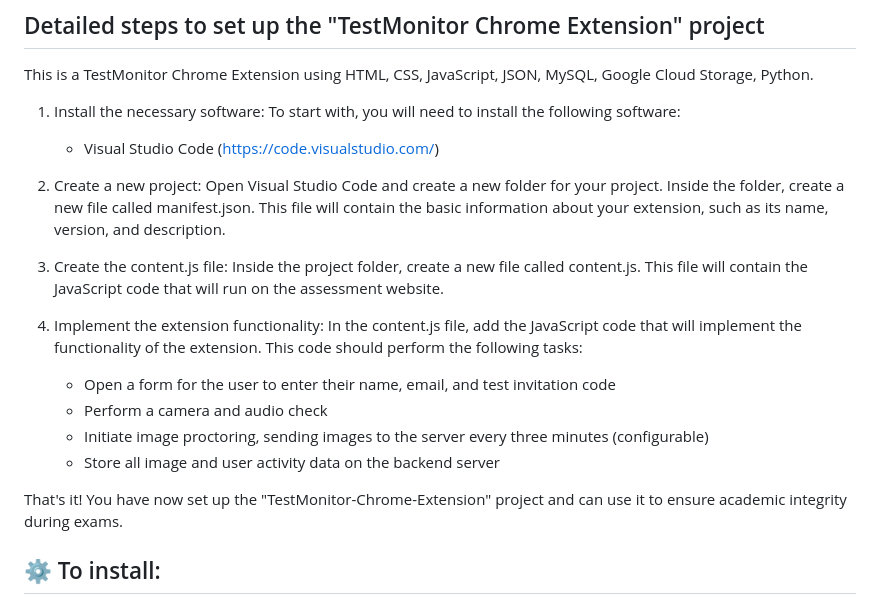
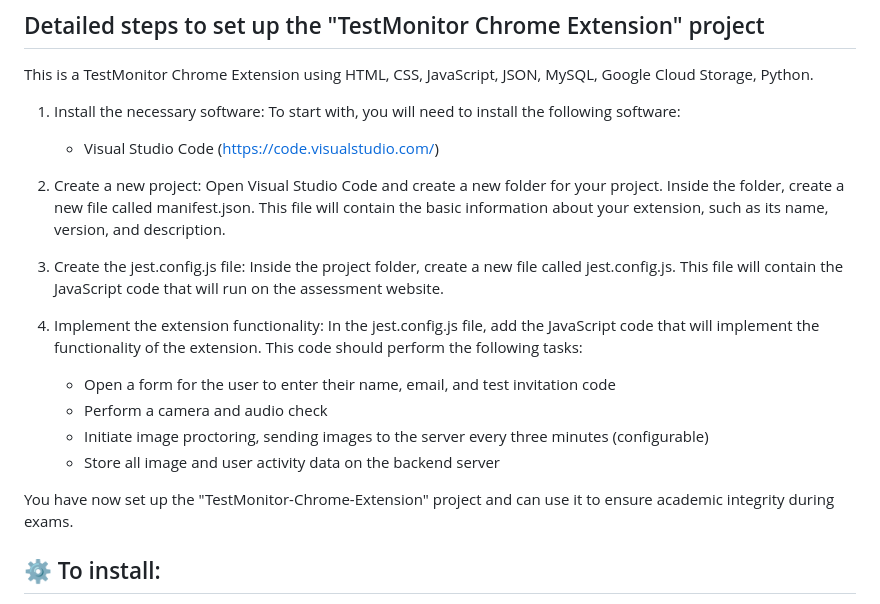
Before and after one commit to varshitha8142/Test-Monitor-chrome_extension, a Markdown page: README.md, the part around the change. Rendered like a GitHub page.

```diff
--- a/README.md
+++ b/README.md
@@ -20,9 +20,9 @@ This is a TestMonitor Chrome Extension using HTML, CSS, JavaScript, JSON, MySQL,
 
 2) Create a new project: Open Visual Studio Code and create a new folder for your project. Inside the folder, create a new file called manifest.json. This file will contain the basic information about your extension, such as its name, version, and description.</br>
 
-3) Create the content.js file: Inside the project folder, create a new file called content.js. This file will contain the JavaScript code that will run on the assessment website.</br>
+3) Create the jest.config.js file: Inside the project folder, create a new file called jest.config.js. This file will contain the JavaScript code that will run on the assessment website.</br>
 
-4) Implement the extension functionality: In the content.js file, add the JavaScript code that will implement the functionality of the extension. This code should perform the following tasks:</br>
+4) Implement the extension functionality: In the jest.config.js file, add the JavaScript code that will implement the functionality of the extension. This code should perform the following tasks:</br>
 
    * Open a form for the user to enter their name, email, and test invitation code</br>
    * Perform a camera and audio check</br>
@@ -31,7 +31,7 @@ This is a TestMonitor Chrome Extension using HTML, CSS, JavaScript, JSON, MySQL,
 
 
 
-That's it! You have now set up the "TestMonitor-Chrome-Extension" project and can use it to ensure academic integrity during exams.</br>
+You have now set up the "TestMonitor-Chrome-Extension" project and can use it to ensure academic integrity during exams.</br>
 
 
 ## ⚙ To install:</br>
```
